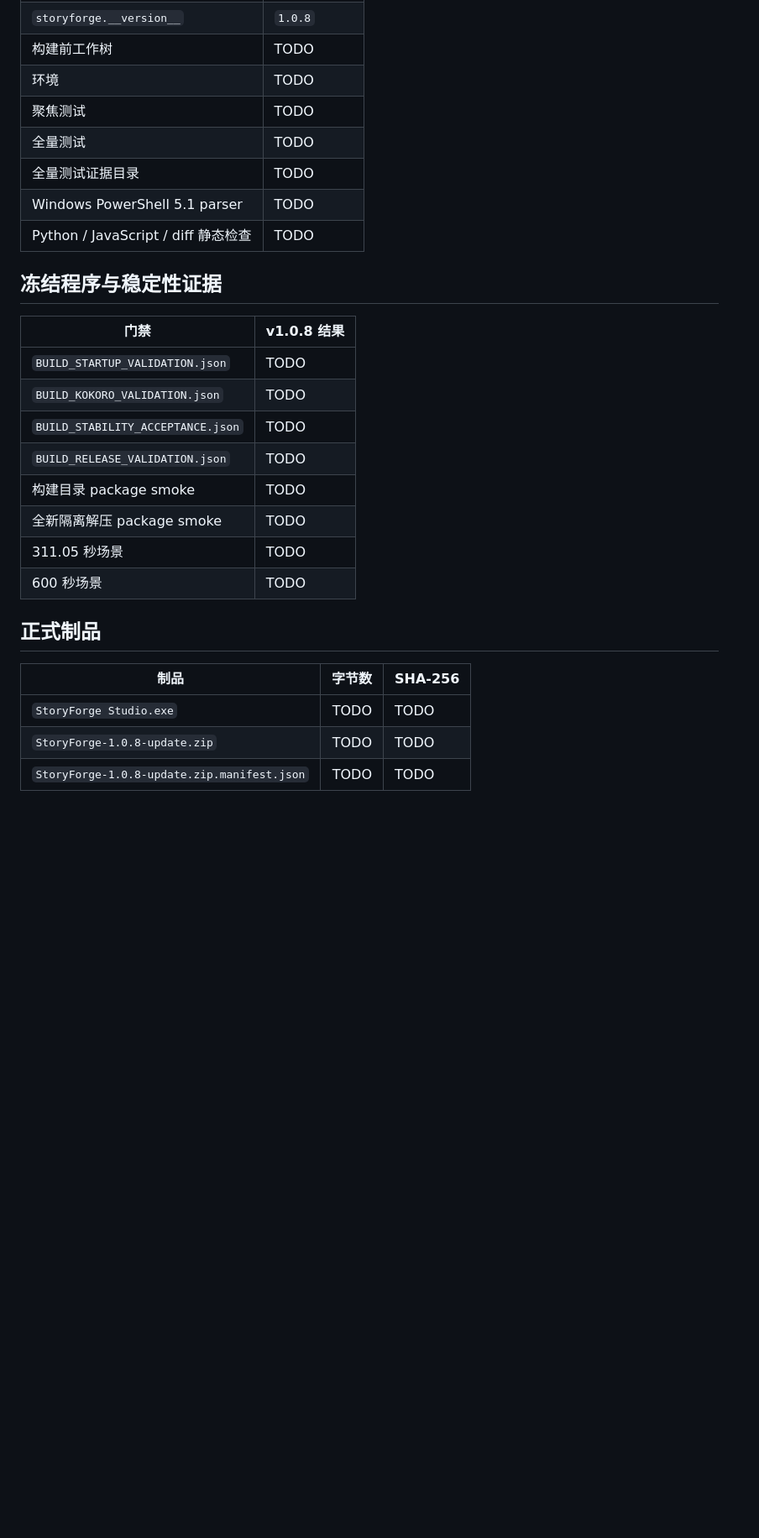
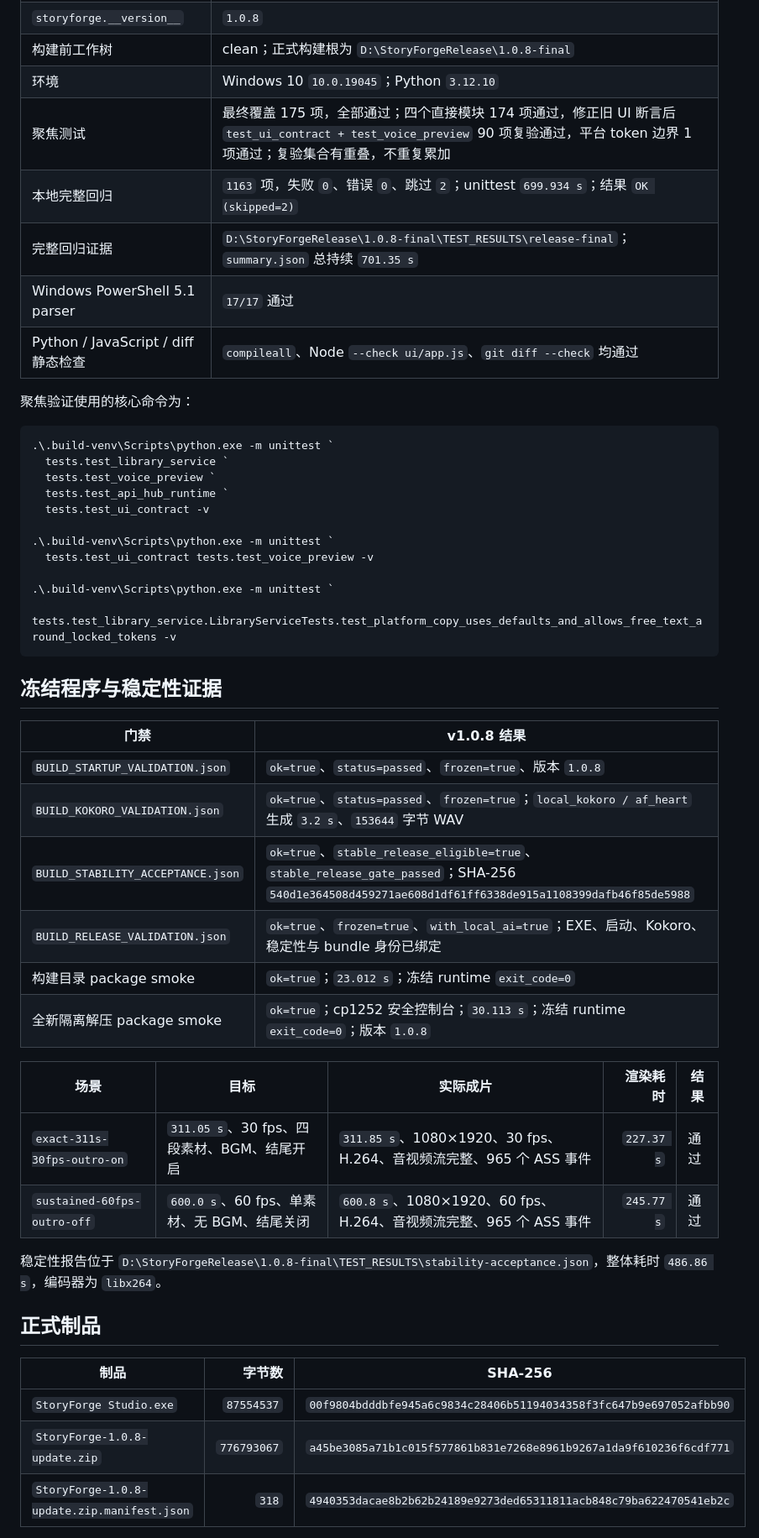
Before and after one commit to 31-hub-st/Automated-video-editing-tools, a Markdown page: docs/V1.0.8_RELEASE.md, the part around one of its changes. Shown at 84% size. GitHub-like rendering; blank space fills up the shorter version.

Commit message:
docs: record v1.0.8 pre-release evidence

````diff
--- a/docs/V1.0.8_RELEASE.md
+++ b/docs/V1.0.8_RELEASE.md
@@ -35,30 +40,51 @@
 | `storyforge.__version__` | `1.0.8` |
-| 构建前工作树 | TODO |
-| 环境 | TODO |
-| 聚焦测试 | TODO |
-| 全量测试 | TODO |
-| 全量测试证据目录 | TODO |
-| Windows PowerShell 5.1 parser | TODO |
-| Python / JavaScript / diff 静态检查 | TODO |
+| 构建前工作树 | clean；正式构建根为 `D:\StoryForgeRelease\1.0.8-final` |
+| 环境 | Windows 10 `10.0.19045`；Python `3.12.10` |
+| 聚焦测试 | 最终覆盖 175 项，全部通过；四个直接模块 174 项通过，修正旧 UI 断言后 `test_ui_contract + test_voice_preview` 90 项复验通过，平台 token 边界 1 项通过；复验集合有重叠，不重复累加 |
+| 本地完整回归 | `1163` 项，失败 `0`、错误 `0`、跳过 `2`；unittest `699.934 s`；结果 `OK (skipped=2)` |
+| 完整回归证据 | `D:\StoryForgeRelease\1.0.8-final\TEST_RESULTS\release-final`；`summary.json` 总持续 `701.35 s` |
+| Windows PowerShell 5.1 parser | `17/17` 通过 |
+| Python / JavaScript / diff 静态检查 | `compileall`、Node `--check ui/app.js`、`git diff --check` 均通过 |
+
+聚焦验证使用的核心命令为：
+
+```powershell
+.\.build-venv\Scripts\python.exe -m unittest `
+  tests.test_library_service `
+  tests.test_voice_preview `
+  tests.test_api_hub_runtime `
+  tests.test_ui_contract -v
+
+.\.build-venv\Scripts\python.exe -m unittest `
+  tests.test_ui_contract tests.test_voice_preview -v
+
+.\.build-venv\Scripts\python.exe -m unittest `
+  tests.test_library_service.LibraryServiceTests.test_platform_copy_uses_defaults_and_allows_free_text_around_locked_tokens -v
+```
 
 ## 冻结程序与稳定性证据
 
 | 门禁 | v1.0.8 结果 |
 | --- | --- |
-| `BUILD_STARTUP_VALIDATION.json` | TODO |
-| `BUILD_KOKORO_VALIDATION.json` | TODO |
-| `BUILD_STABILITY_ACCEPTANCE.json` | TODO |
-| `BUILD_RELEASE_VALIDATION.json` | TODO |
-| 构建目录 package smoke | TODO |
-| 全新隔离解压 package smoke | TODO |
-| 311.05 秒场景 | TODO |
-| 600 秒场景 | TODO |
+| `BUILD_STARTUP_VALIDATION.json` | `ok=true`、`status=passed`、`frozen=true`、版本 `1.0.8` |
+| `BUILD_KOKORO_VALIDATION.json` | `ok=true`、`status=passed`、`frozen=true`；`local_kokoro / af_heart` 生成 `3.2 s`、`153644` 字节 WAV |
+| `BUILD_STABILITY_ACCEPTANCE.json` | `ok=true`、`stable_release_eligible=true`、`stable_release_gate_passed`；SHA-256 `540d1e364508d459271ae608d1df61ff6338de915a1108399dafb46f85de5988` |
+| `BUILD_RELEASE_VALIDATION.json` | `ok=true`、`frozen=true`、`with_local_ai=true`；EXE、启动、Kokoro、稳定性与 bundle 身份已绑定 |
+| 构建目录 package smoke | `ok=true`；`23.012 s`；冻结 runtime `exit_code=0` |
+| 全新隔离解压 package smoke | `ok=true`；cp1252 安全控制台；`30.113 s`；冻结 runtime `exit_code=0`；版本 `1.0.8` |
+
+| 场景 | 目标 | 实际成片 | 渲染耗时 | 结果 |
+| --- | --- | --- | ---: | --- |
+| `exact-311s-30fps-outro-on` | `311.05 s`、30 fps、四段素材、BGM、结尾开启 | `311.85 s`、1080×1920、30 fps、H.264、音视频流完整、965 个 ASS 事件 | `227.37 s` | 通过 |
+| `sustained-60fps-outro-off` | `600.0 s`、60 fps、单素材、无 BGM、结尾关闭 | `600.8 s`、1080×1920、60 fps、H.264、音视频流完整、965 个 ASS 事件 | `245.77 s` | 通过 |
+
+稳定性报告位于 `D:\StoryForgeRelease\1.0.8-final\TEST_RESULTS\stability-acceptance.json`，整体耗时 `486.86 s`，编码器为 `libx264`。
 
 ## 正式制品
 
 | 制品 | 字节数 | SHA-256 |
 | --- | ---: | --- |
-| `StoryForge Studio.exe` | TODO | TODO |
-| `StoryForge-1.0.8-update.zip` | TODO | TODO |
-| `StoryForge-1.0.8-update.zip.manifest.json` | TODO | TODO |
+| `StoryForge Studio.exe` | `87554537` | `00f9804bdddbfe945a6c9834c28406b51194034358f3fc647b9e697052afbb90` |
+| `StoryForge-1.0.8-update.zip` | `776793067` | `a45be3085a71b1c015f577861b831e7268e8961b9267a1da9f610236f6cdf771` |
+| `StoryForge-1.0.8-update.zip.manifest.json` | `318` | `4940353dacae8b2b62b24189e9273ded65311811acb848c79ba622470541eb2c` |
 
````
Also changed, not shown: other parts of docs/V1.0.8_RELEASE.md (+38 -32 lines).
